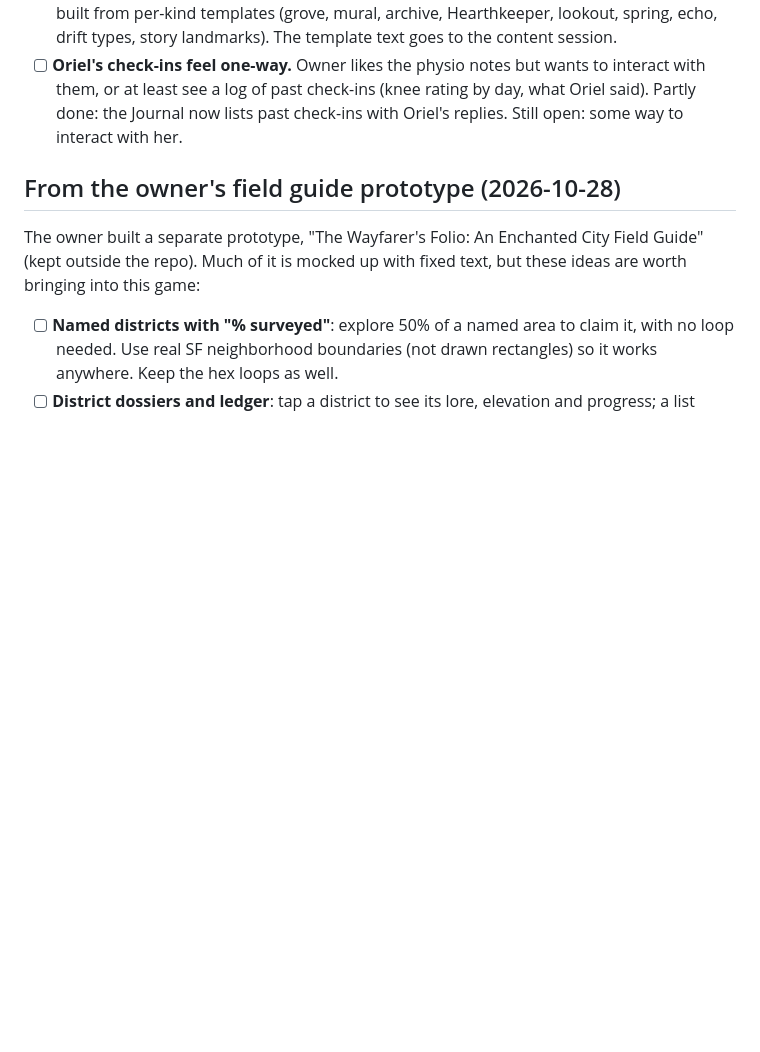
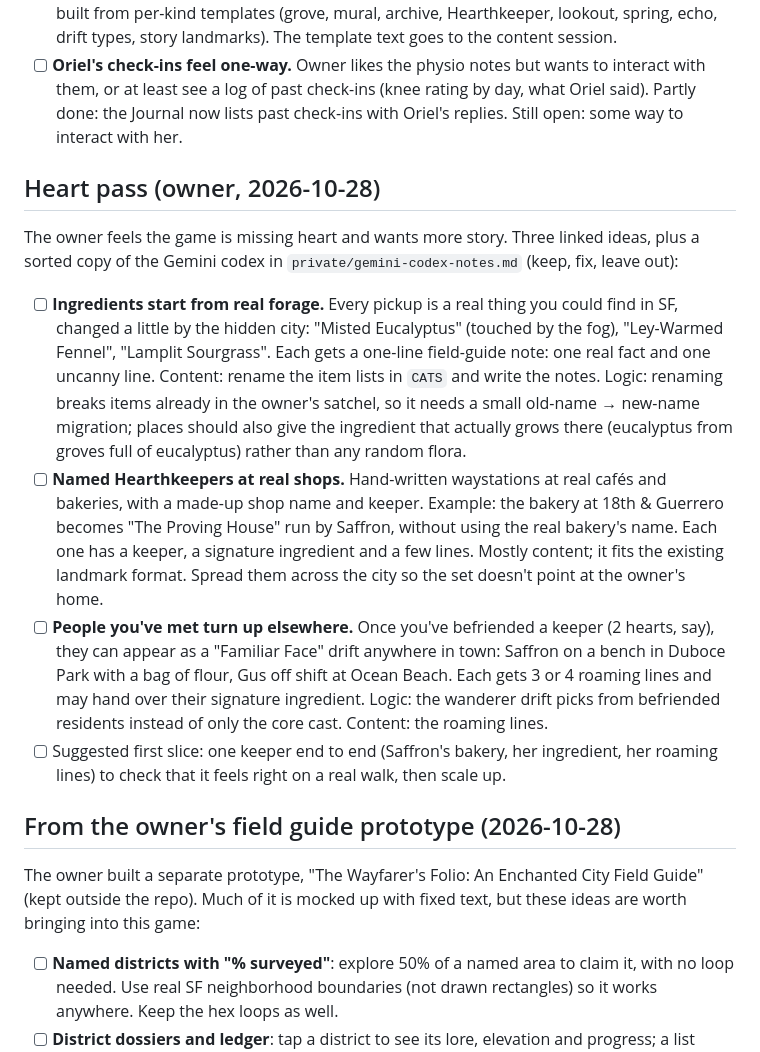
Before and after one commit to flailingly/lit-path, a Markdown page: BACKLOG.md, the part around the change. Drawn GitHub-style; blank space fills up the shorter version.

Commit message:
Backlog and style: heart pass (real forage, named Hearthkeepers, roaming friends)
Co-Authored-By: Claude Opus 5.5 <noreply@anthropic.com>

```diff
--- a/BACKLOG.md
+++ b/BACKLOG.md
@@ -38,6 +38,15 @@ Priority order: **knee safety → bugs → things walk reports asked for → ide
 - [ ] **More than one camp choice, tied to what you met on the walk.** Today Camp & Debrief offers one generic A/B pair. Owner wants a choice for each notable thing met on the way (a place visited, a drift, a person), using its name and kind. Suggested: up to 3 per debrief, built from per-kind templates (grove, mural, archive, Hearthkeeper, lookout, spring, echo, drift types, story landmarks). The template text goes to the content session.
 - [ ] **Oriel's check-ins feel one-way.** Owner likes the physio notes but wants to interact with them, or at least see a log of past check-ins (knee rating by day, what Oriel said). Partly done: the Journal now lists past check-ins with Oriel's replies. Still open: some way to interact with her.
 
+## Heart pass (owner, 2026-10-28)
+
+The owner feels the game is missing heart and wants more story. Three linked ideas, plus a sorted copy of the Gemini codex in `private/gemini-codex-notes.md` (keep, fix, leave out):
+
+- [ ] **Ingredients start from real forage.** Every pickup is a real thing you could find in SF, changed a little by the hidden city: "Misted Eucalyptus" (touched by the fog), "Ley-Warmed Fennel", "Lamplit Sourgrass". Each gets a one-line field-guide note: one real fact and one uncanny line. Content: rename the item lists in `CATS` and write the notes. Logic: renaming breaks items already in the owner's satchel, so it needs a small old-name → new-name migration; places should also give the ingredient that actually grows there (eucalyptus from groves full of eucalyptus) rather than any random flora.
+- [ ] **Named Hearthkeepers at real shops.** Hand-written waystations at real cafés and bakeries, with a made-up shop name and keeper. Example: the bakery at 18th & Guerrero becomes "The Proving House" run by Saffron, without using the real bakery's name. Each one has a keeper, a signature ingredient and a few lines. Mostly content; it fits the existing landmark format. Spread them across the city so the set doesn't point at the owner's home.
+- [ ] **People you've met turn up elsewhere.** Once you've befriended a keeper (2 hearts, say), they can appear as a "Familiar Face" drift anywhere in town: Saffron on a bench in Duboce Park with a bag of flour, Gus off shift at Ocean Beach. Each gets 3 or 4 roaming lines and may hand over their signature ingredient. Logic: the wanderer drift picks from befriended residents instead of only the core cast. Content: the roaming lines.
+- [ ] Suggested first slice: one keeper end to end (Saffron's bakery, her ingredient, her roaming lines) to check that it feels right on a real walk, then scale up.
+
 ## From the owner's field guide prototype (2026-10-28)
 
 The owner built a separate prototype, "The Wayfarer's Folio: An Enchanted City Field Guide" (kept outside the repo). Much of it is mocked up with fixed text, but these ideas are worth bringing into this game:
```
Also changed, not shown: STYLE.md (+2 -0 lines).
